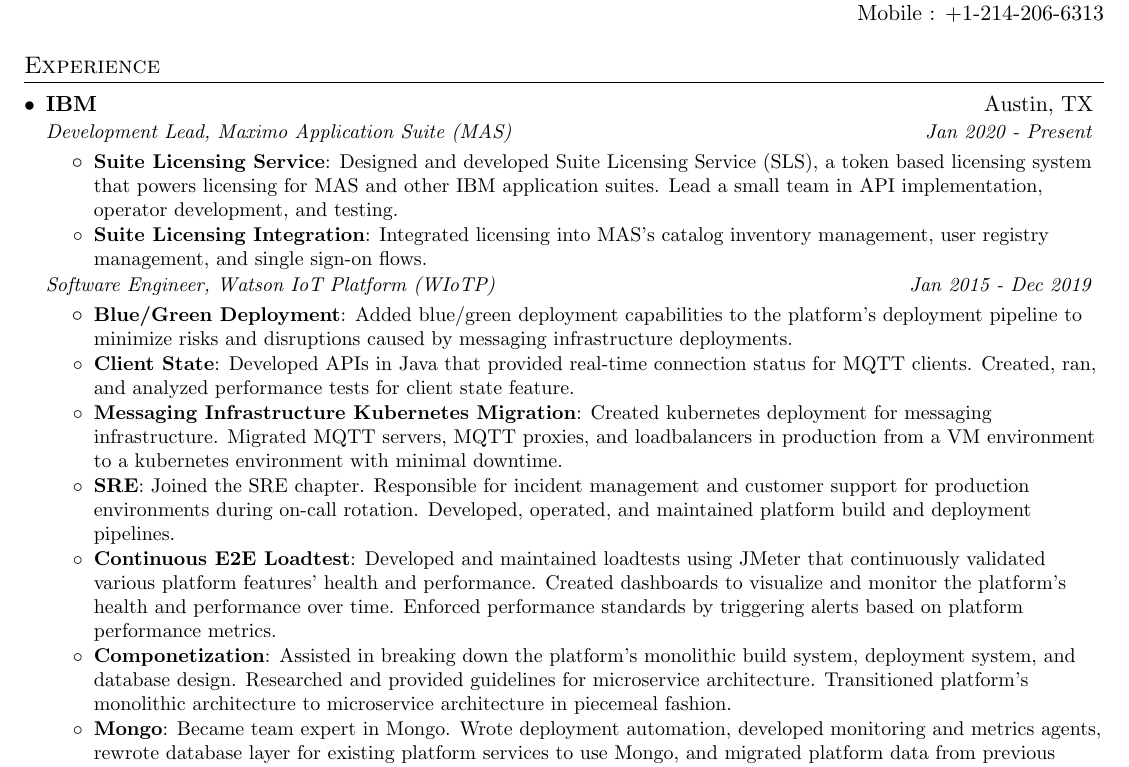
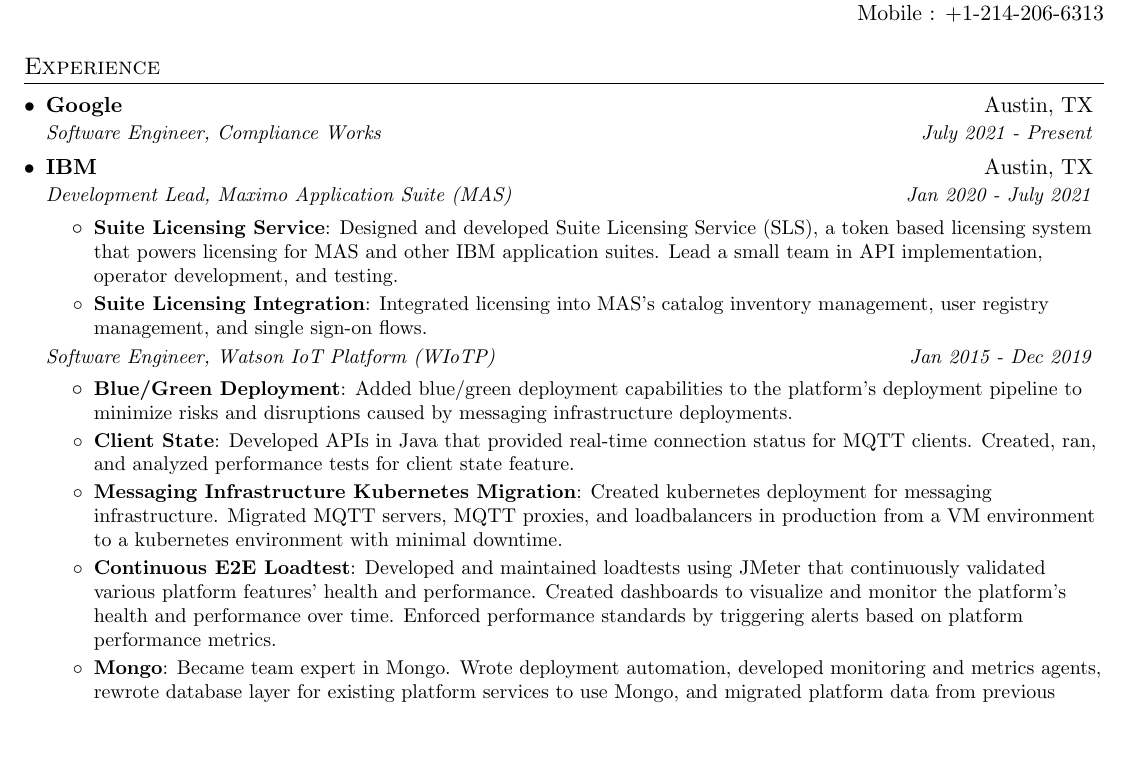
Before and after one commit to harrisondkurtz/resume, a LaTeX CV (hkurtz_resume.tex): part of the page, cut so that both start at the same text, the shorter picture padded with empty space. Compiled offline with pdfLaTeX.

Commit message:
Add Google

```diff
--- a/hkurtz_resume.tex
+++ b/hkurtz_resume.tex
@@ -108,9 +108,13 @@
 \section{Experience}
   \resumeSubHeadingListStart
 
+  \resumeSubheading
+    {Google}{Austin, TX}
+    {Software Engineer, Compliance Works}{July 2021 - Present}
+
     \resumeSubheading
       {IBM}{Austin, TX}
-      {Development Lead, Maximo Application Suite (MAS)}{Jan 2020 - Present}
+      {Development Lead, Maximo Application Suite (MAS)}{Jan 2020 - July 2021}
       \resumeItemListStart
         \resumeItem{Suite Licensing Service}
           {Designed and developed Suite Licensing Service (SLS), a token based licensing system that powers licensing for MAS and other IBM application suites. Lead a small team in API implementation, operator development, and testing.}
@@ -127,12 +131,8 @@
             {Developed APIs in Java that provided real-time connection status for MQTT clients. Created, ran, and analyzed performance tests for client state feature.}
           \resumeItem{Messaging Infrastructure Kubernetes Migration}
             {Created kubernetes deployment for messaging infrastructure. Migrated MQTT servers, MQTT proxies, and loadbalancers in production from a VM environment to a kubernetes environment with minimal downtime.}
-          \resumeItem{SRE}
-            {Joined the SRE chapter. Responsible for incident management and customer support for production environments during on-call rotation. Developed, operated, and maintained platform build and deployment pipelines.}
           \resumeItem{Continuous E2E Loadtest}
             {Developed and maintained loadtests using JMeter that continuously validated various platform features' health and performance. Created dashboards to visualize and monitor the platform's health and performance over time. Enforced performance standards by triggering alerts based on platform performance metrics.}
-          \resumeItem{Componetization}
-            {Assisted in breaking down the platform's monolithic build system, deployment system, and database design. Researched and provided guidelines for microservice architecture. Transitioned platform's monolithic architecture to microservice architecture in piecemeal fashion.}
           \resumeItem{Mongo}
             {Became team expert in Mongo. Wrote deployment automation, developed monitoring and metrics agents, rewrote database layer for existing platform services to use Mongo, and migrated platform data from previous database solution to Mongo.}
           \resumeItem{Device Management}
```
Also changed, not shown: hkurtz_resume.pdf, hkurtz_resume.png, 2 other files.
